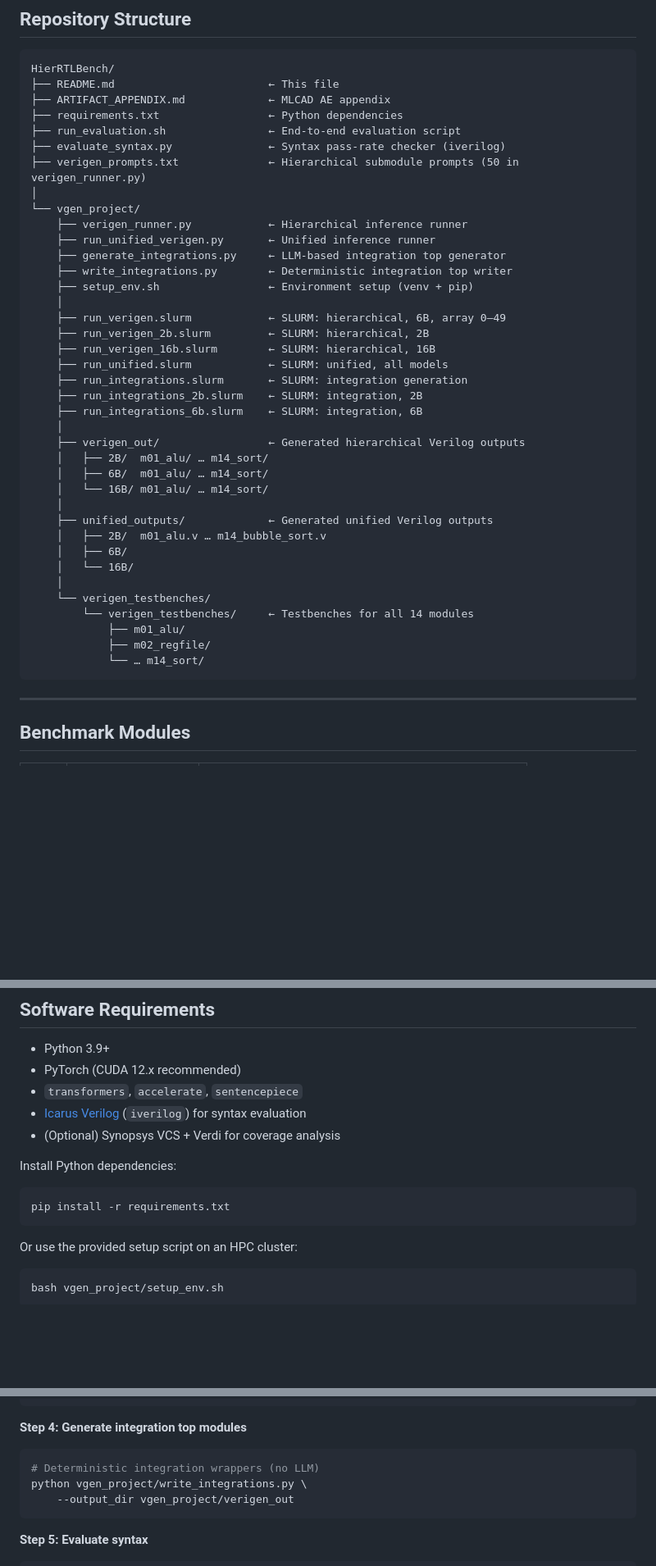
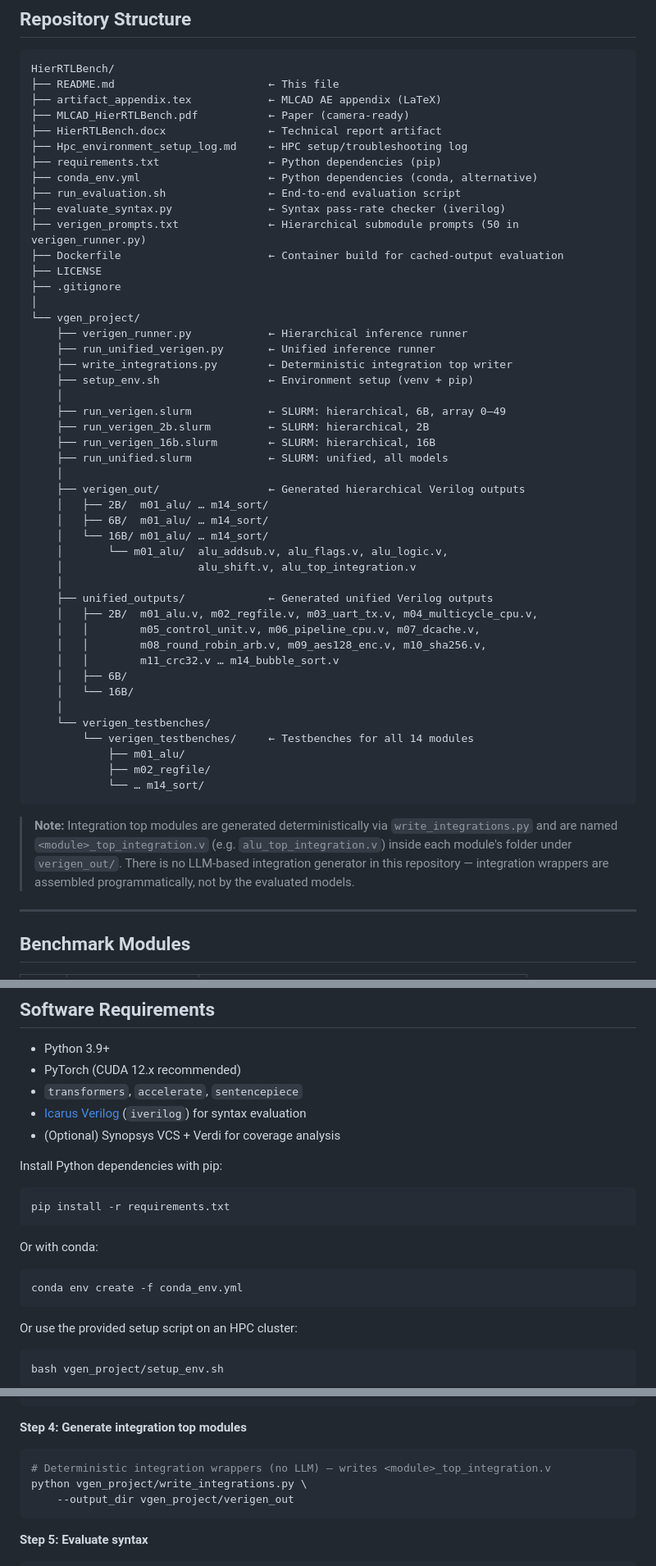
Before and after one commit to durgasaranyu/HierRTLBench, a Markdown page: README.md, 3 parts joined by grey strips. Shown at 82% size. GitHub-like rendering; blank space fills up the shorter version.

````diff
--- a/README.md
+++ b/README.md
@@ -22,16 +22,22 @@ The benchmark covers 14 hardware design modules ranging from a simple ALU to AES
 ```
 HierRTLBench/
 ├── README.md                        ← This file
-├── ARTIFACT_APPENDIX.md             ← MLCAD AE appendix
-├── requirements.txt                 ← Python dependencies
+├── artifact_appendix.tex            ← MLCAD AE appendix (LaTeX)
+├── MLCAD_HierRTLBench.pdf           ← Paper (camera-ready)
+├── HierRTLBench.docx                ← Technical report artifact
+├── Hpc_environment_setup_log.md     ← HPC setup/troubleshooting log
+├── requirements.txt                 ← Python dependencies (pip)
+├── conda_env.yml                    ← Python dependencies (conda, alternative)
 ├── run_evaluation.sh                ← End-to-end evaluation script
 ├── evaluate_syntax.py               ← Syntax pass-rate checker (iverilog)
 ├── verigen_prompts.txt              ← Hierarchical submodule prompts (50 in verigen_runner.py)
+├── Dockerfile                       ← Container build for cached-output evaluation
+├── LICENSE
+├── .gitignore
 │
 └── vgen_project/
     ├── verigen_runner.py            ← Hierarchical inference runner
     ├── run_unified_verigen.py       ← Unified inference runner
-    ├── generate_integrations.py     ← LLM-based integration top generator
     ├── write_integrations.py        ← Deterministic integration top writer
     ├── setup_env.sh                 ← Environment setup (venv + pip)
     │
@@ -39,17 +45,19 @@ HierRTLBench/
     ├── run_verigen_2b.slurm         ← SLURM: hierarchical, 2B
     ├── run_verigen_16b.slurm        ← SLURM: hierarchical, 16B
     ├── run_unified.slurm            ← SLURM: unified, all models
-    ├── run_integrations.slurm       ← SLURM: integration generation
-    ├── run_integrations_2b.slurm    ← SLURM: integration, 2B
-    ├── run_integrations_6b.slurm    ← SLURM: integration, 6B
     │
     ├── verigen_out/                 ← Generated hierarchical Verilog outputs
     │   ├── 2B/  m01_alu/ … m14_sort/
     │   ├── 6B/  m01_alu/ … m14_sort/
     │   └── 16B/ m01_alu/ … m14_sort/
+    │       └── m01_alu/  alu_addsub.v, alu_flags.v, alu_logic.v,
+    │                     alu_shift.v, alu_top_integration.v
     │
     ├── unified_outputs/             ← Generated unified Verilog outputs
-    │   ├── 2B/  m01_alu.v … m14_bubble_sort.v
+    │   ├── 2B/  m01_alu.v, m02_regfile.v, m03_uart_tx.v, m04_multicycle_cpu.v,
+    │   │        m05_control_unit.v, m06_pipeline_cpu.v, m07_dcache.v,
+    │   │        m08_round_robin_arb.v, m09_aes128_enc.v, m10_sha256.v,
+    │   │        m11_crc32.v … m14_bubble_sort.v
     │   ├── 6B/
     │   └── 16B/
     │
@@ -59,6 +67,8 @@ HierRTLBench/
             ├── m02_regfile/
             └── … m14_sort/
 ```
+
+> **Note:** Integration top modules are generated deterministically via `write_integrations.py` and are named `<module>_top_integration.v` (e.g. `alu_top_integration.v`) inside each module's folder under `verigen_out/`. There is no LLM-based integration generator in this repository — integration wrappers are assembled programmatically, not by the evaluated models.
 
 ---
 
@@ -138,10 +148,16 @@ All models are freely available on Hugging Face (no authentication required):
 - [Icarus Verilog](http://iverilog.icarus.com/) (`iverilog`) for syntax evaluation
 - (Optional) Synopsys VCS + Verdi for coverage analysis
 
-Install Python dependencies:
+Install Python dependencies with pip:
 
 ```bash
 pip install -r requirements.txt
+```
+
+Or with conda:
+
+```bash
+conda env create -f conda_env.yml
 ```
 
 Or use the provided setup script on an HPC cluster:
@@ -217,7 +233,7 @@ cd vgen_project && sbatch run_unified.slurm
 **Step 4: Generate integration top modules**
 
 ```bash
-# Deterministic integration wrappers (no LLM)
+# Deterministic integration wrappers (no LLM) — writes <module>_top_integration.v
 python vgen_project/write_integrations.py \
     --output_dir vgen_project/verigen_out
 ```
````
Also changed, not shown: other parts of README.md (+2 -1 lines).
